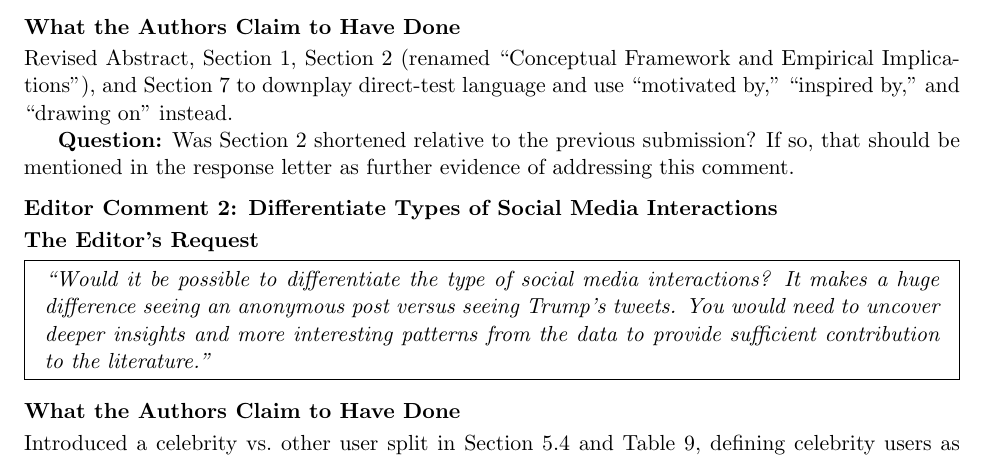
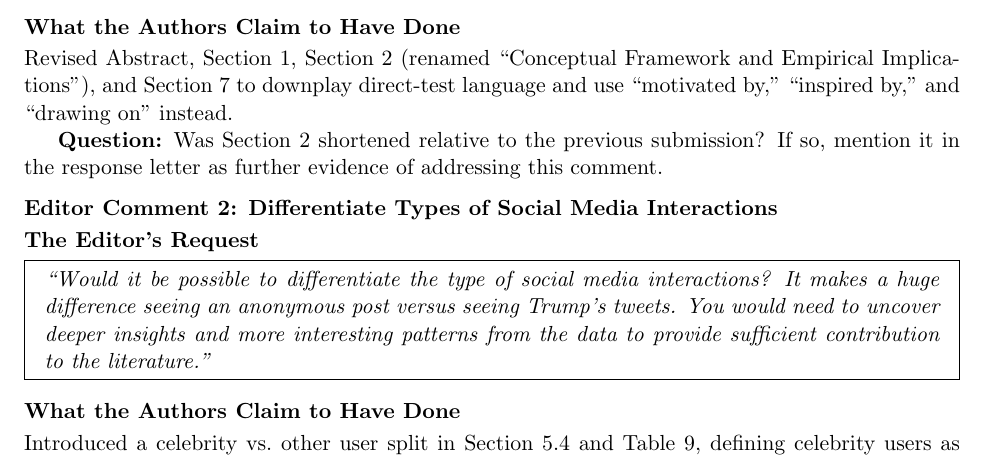
Before and after one commit to valxyzh/Reddit_Revision, a LaTeX document (20260826/full_review.tex): part of page 1 of 11, cut so that both start at the same text. Compiled offline with pdfLaTeX.

Commit message:
Simplify Section 2 question wording
Co-Authored-By: Claude Sonnet 4.6 <noreply@anthropic.com>

```diff
--- a/20260826/full_review.tex
+++ b/20260826/full_review.tex
@@ -46,8 +46,8 @@ Empirical Implications''), and Section~7 to downplay direct-test language
 and use ``motivated by,'' ``inspired by,'' and ``drawing on'' instead.
 
 \openq{Was Section~2 shortened relative to the previous submission? If so,
-that should be mentioned in the response letter as further evidence of
-addressing this comment.}
+mention it in the response letter as further evidence of addressing this
+comment.}
 
 
 %----------------------------------------------------------------------
```
